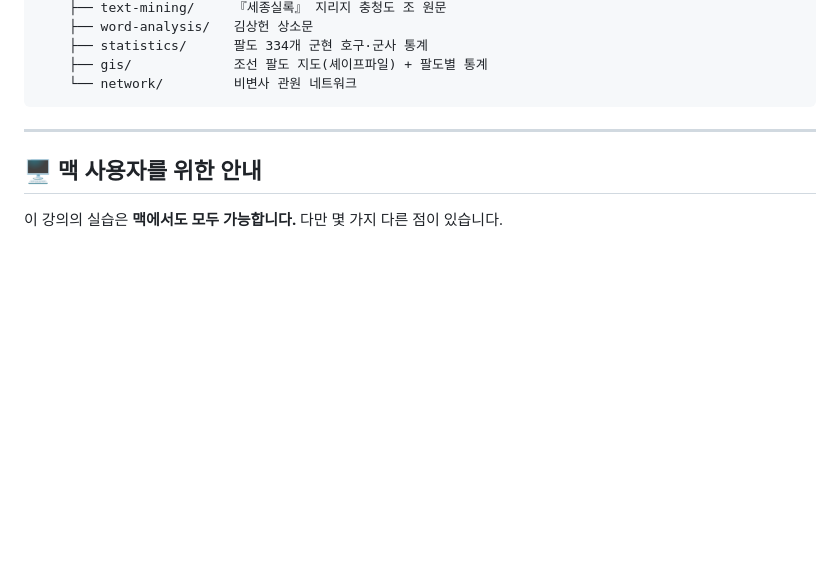
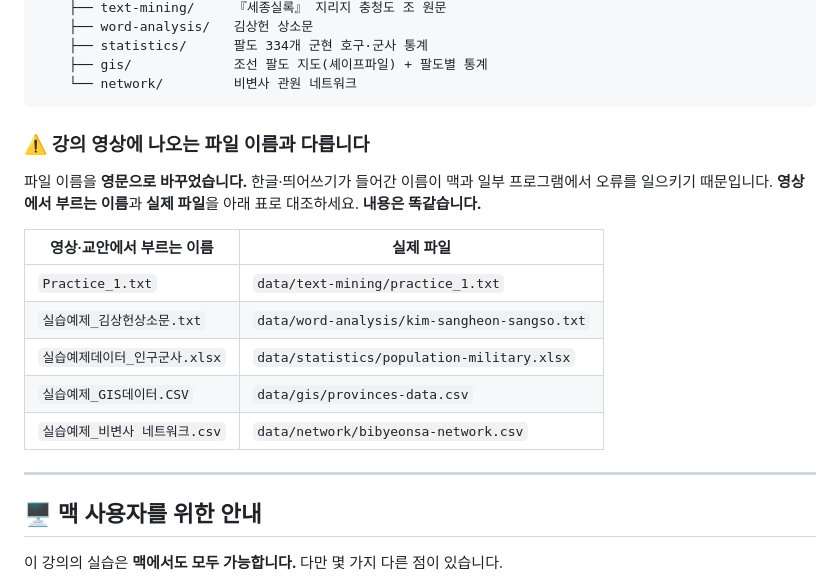
Before and after one commit to littlekg87/lecture, a Markdown page: 2025_kmooc/README.md, the part around the change. GitHub-like rendering; blank space fills up the shorter version.

Commit message:
파일명 대조표 추가
파일명을 영문화한 결과, 강의 영상·교안이 부르는 이름(예: 실습예제_비변사
네트워크.csv)과 실제 파일명이 달라져 수강생이 파일을 찾지 못할 수 있음.
README에 5개 실습 전체의 대조표를, Gephi 가이드에는 해당 파일 안내를 추가.

Co-Authored-By: Claude Opus 5 <noreply@anthropic.com>

````diff
--- a/2025_kmooc/README.md
+++ b/2025_kmooc/README.md
@@ -80,6 +80,20 @@
     ├── gis/             조선 팔도 지도(셰이프파일) + 팔도별 통계
     └── network/         비변사 관원 네트워크
 ```
+
+### ⚠️ 강의 영상에 나오는 파일 이름과 다릅니다
+
+파일 이름을 **영문으로 바꾸었습니다.** 한글·띄어쓰기가 들어간 이름이
+맥과 일부 프로그램에서 오류를 일으키기 때문입니다.
+**영상에서 부르는 이름**과 **실제 파일**을 아래 표로 대조하세요. **내용은 똑같습니다.**
+
+| 영상·교안에서 부르는 이름 | 실제 파일 |
+|---|---|
+| `Practice_1.txt` | `data/text-mining/practice_1.txt` |
+| `실습예제_김상헌상소문.txt` | `data/word-analysis/kim-sangheon-sangso.txt` |
+| `실습예제데이터_인구군사.xlsx` | `data/statistics/population-military.xlsx` |
+| `실습예제_GIS데이터.CSV` | `data/gis/provinces-data.csv` |
+| `실습예제_비변사 네트워크.csv` | `data/network/bibyeonsa-network.csv` |
 
 ---
 
````
Also changed, not shown: 2025_kmooc/guides/gephi.md (+4 -0 lines).
